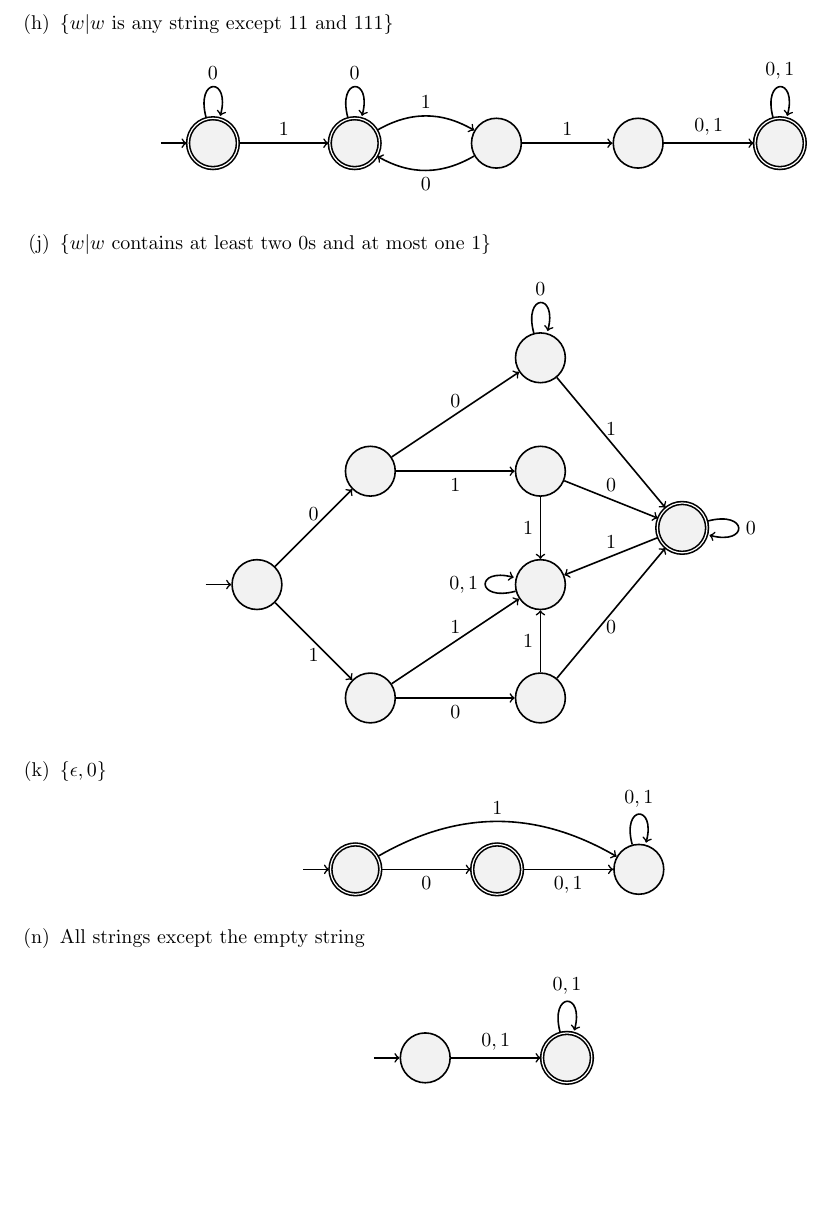
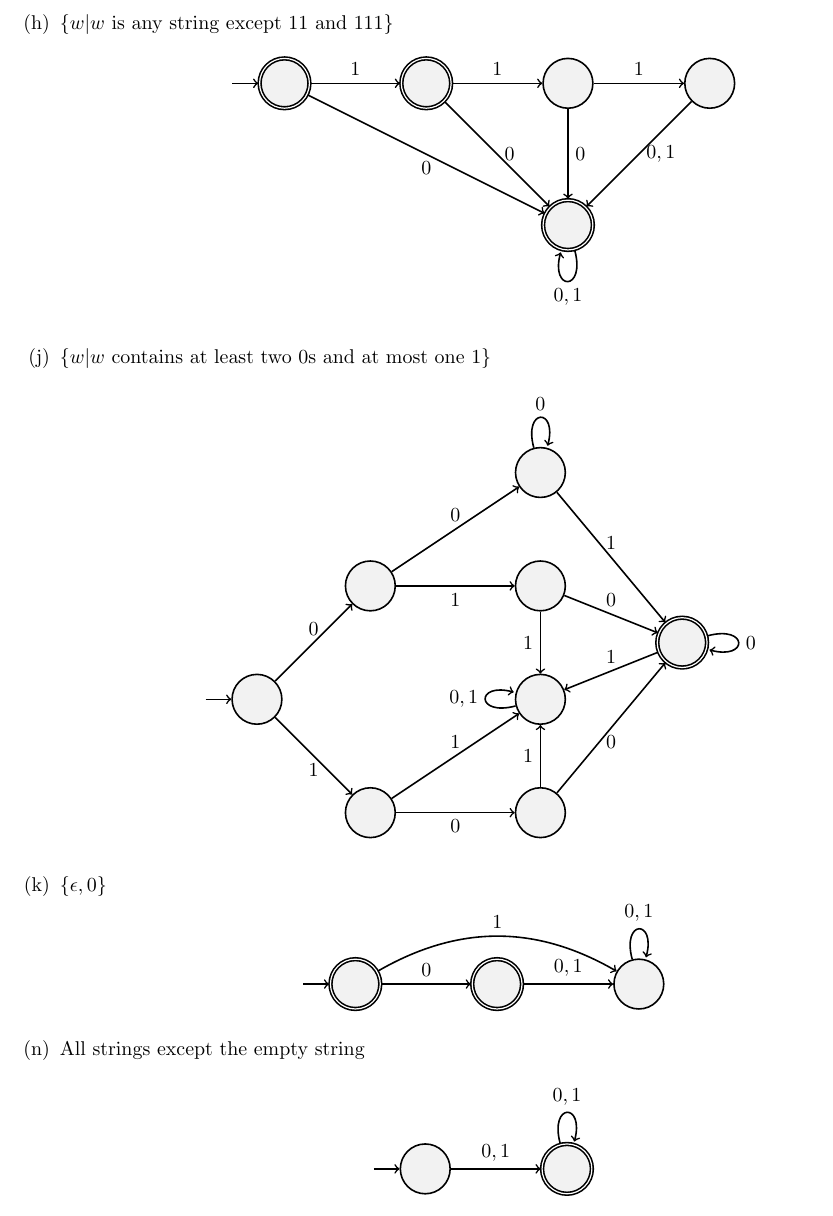
Before and after one commit to warrenjkim/UCLA, a LaTeX problem sheet (CS181/hw1/hw1.tex): part of page 3 of 3, cut so that both start at the same text. Compiled offline with pdfLaTeX.

Commit message:
finished up hw1 for CS181

```diff
--- a/CS181/hw1/hw1.tex
+++ b/CS181/hw1/hw1.tex
@@ -162,22 +162,22 @@ Give state diagrams of DFAs recognizing the following languages. In all parts, t
       \node[state, accepting, initial] (init) {};
       \node[state, accepting, right of=init] (q1) {};
       \node[state, right of=q1] (q2) {};
+      \node[state, accepting, right of=q1, below of=q1] (goal) {};
       \node[state, right of=q2] (q3) {};
-      \node[state, accepting, right of=q3] (q4) {};
 
 
-      \draw (init) edge[->, loop above] node{$0$} (init);
+      \draw (init) edge[->, below] node{$0$} (goal);
       \draw (init) edge[->, above] node{$1$} (q1);
 
-      \draw (q1) edge[->, loop above] node{$0$} (q1);
-      \draw (q1) edge[->, bend left, above] node{$1$} (q2);
+      \draw (goal) edge[->, loop below] node{$0, 1$} (goal);
 
-      \draw (q2) edge[->, bend left, below] node{$0$} (q1);
+      \draw (q1) edge[->, right] node{$0$} (goal);
+      \draw (q1) edge[->, above] node{$1$} (q2);
+
+      \draw (q2) edge[->, right] node{$0$} (goal);
       \draw (q2) edge[->, above] node{$1$} (q3);
 
-      \draw (q3) edge[->, above] node{$0, 1$} (q4);
-
-      \draw (q4) edge[->, loop above] node{$0, 1$} (q4);
+      \draw (q3) edge[->, right] node{$0, 1$} (goal);
     \end{tikzpicture}
   \]
 
@@ -229,10 +229,10 @@ Give state diagrams of DFAs recognizing the following languages. In all parts, t
       \node[state, right of=q1] (sink) {};
 
 
-      \draw (init) edge[->, below] node{$0$} (q1);
+      \draw (init) edge[->, above] node{$0$} (q1);
       \draw (init) edge[->, bend left, above] node{$1$} (sink);
 
-      \draw (q1) edge[->, below] node{$0, 1$} (sink);
+      \draw (q1) edge[->, above] node{$0, 1$} (sink);
 
       \draw (sink) edge[->, loop above] node{$0, 1$} (sink);
     \end{tikzpicture}
```
Also changed, not shown: CS181/hw1/hw1.pdf, CS181/hw1/hw1.tex (4 more changed lines).
